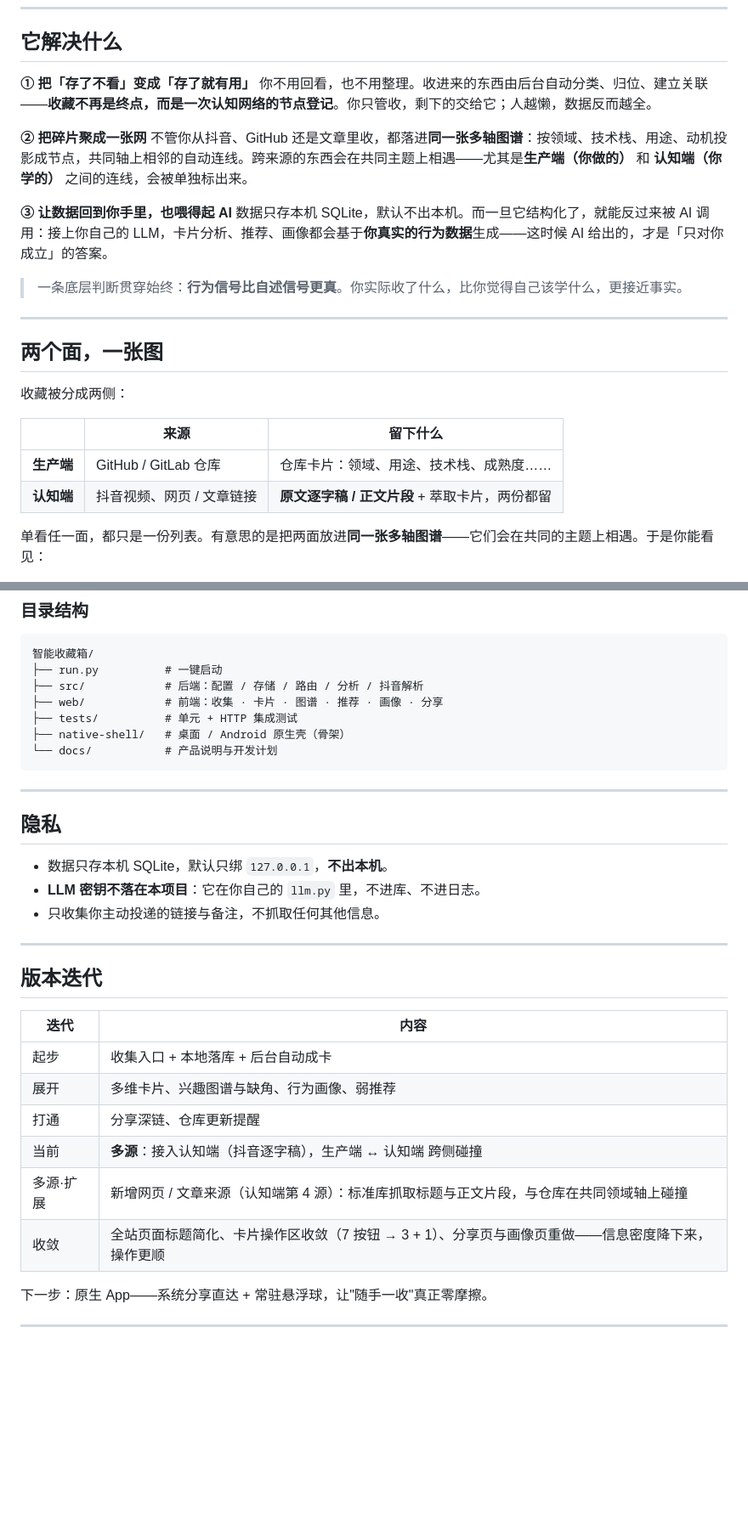
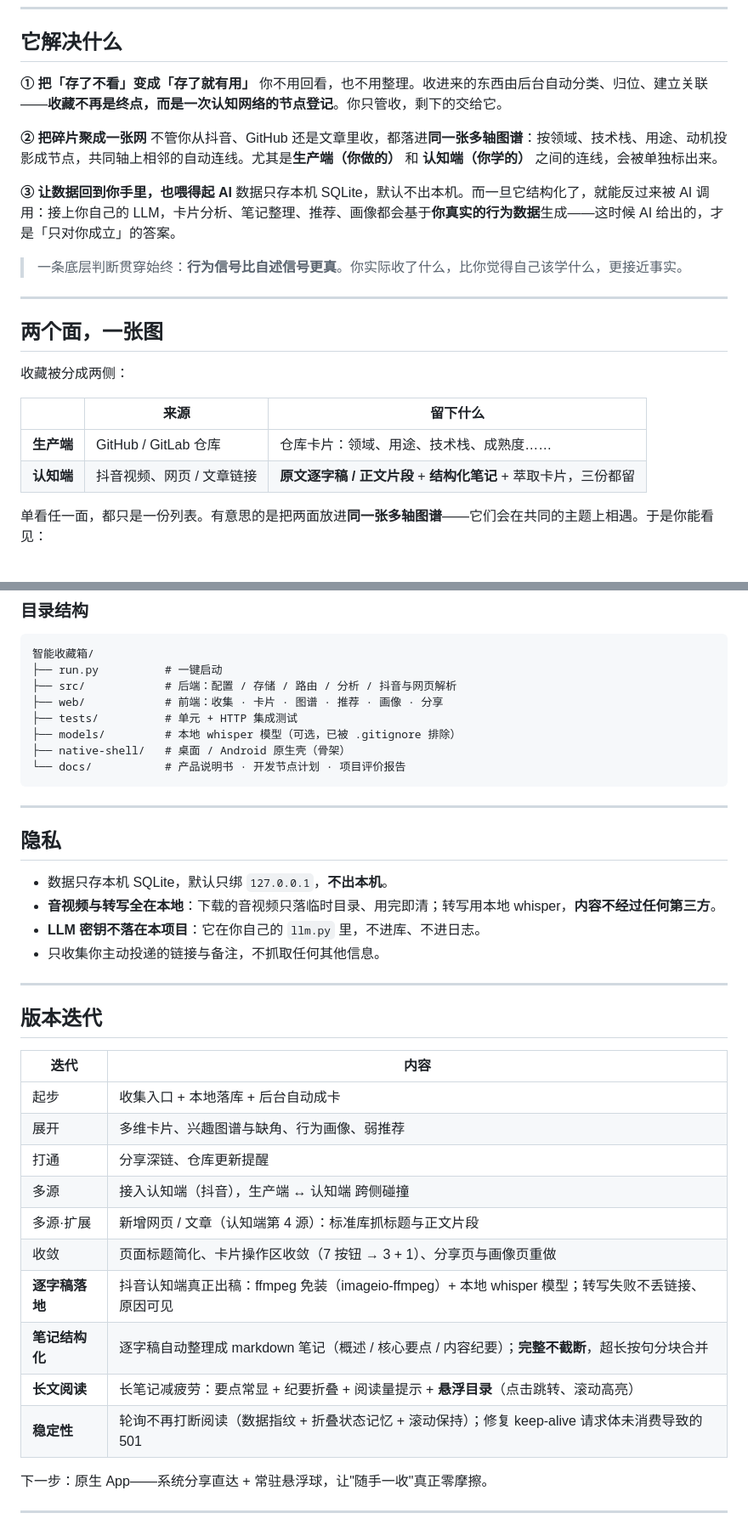
Before and after one commit to Chandlersn/Intelligent-Toolbox, a Markdown page: README.md, 2 parts joined by grey strips. Shown at 85% size. Rendered like a GitHub page; blank space fills up the shorter version.

````diff
--- a/README.md
+++ b/README.md
@@ -47,13 +45,13 @@
 ## 它解决什么
 
 **① 把「存了不看」变成「存了就有用」**
-你不用回看，也不用整理。收进来的东西由后台自动分类、归位、建立关联——**收藏不再是终点，而是一次认知网络的节点登记**。你只管收，剩下的交给它；人越懒，数据反而越全。
+你不用回看，也不用整理。收进来的东西由后台自动分类、归位、建立关联——**收藏不再是终点，而是一次认知网络的节点登记**。你只管收，剩下的交给它。
 
 **② 把碎片聚成一张网**
-不管你从抖音、GitHub 还是文章里收，都落进**同一张多轴图谱**：按领域、技术栈、用途、动机投影成节点，共同轴上相邻的自动连线。跨来源的东西会在共同主题上相遇——尤其是**生产端（你做的）** 和 **认知端（你学的）** 之间的连线，会被单独标出来。
+不管你从抖音、GitHub 还是文章里收，都落进**同一张多轴图谱**：按领域、技术栈、用途、动机投影成节点，共同轴上相邻的自动连线。尤其是**生产端（你做的）** 和 **认知端（你学的）** 之间的连线，会被单独标出来。
 
 **③ 让数据回到你手里，也喂得起 AI**
-数据只存本机 SQLite，默认不出本机。而一旦它结构化了，就能反过来被 AI 调用：接上你自己的 LLM，卡片分析、推荐、画像都会基于**你真实的行为数据**生成——这时候 AI 给出的，才是「只对你成立」的答案。
+数据只存本机 SQLite，默认不出本机。而一旦它结构化了，就能反过来被 AI 调用：接上你自己的 LLM，卡片分析、笔记整理、推荐、画像都会基于**你真实的行为数据**生成——这时候 AI 给出的，才是「只对你成立」的答案。
 
 > 一条底层判断贯穿始终：**行为信号比自述信号更真**。你实际收了什么，比你觉得自己该学什么，更接近事实。
 
@@ -66,7 +64,7 @@
 | | 来源 | 留下什么 |
 |---|------|---------|
 | **生产端** | GitHub / GitLab 仓库 | 仓库卡片：领域、用途、技术栈、成熟度…… |
-| **认知端** | 抖音视频、网页 / 文章链接 | **原文逐字稿 / 正文片段** + 萃取卡片，两份都留 |
+| **认知端** | 抖音视频、网页 / 文章链接 | **原文逐字稿 / 正文片段** + **结构化笔记** + 萃取卡片，三份都留 |
 
 单看任一面，都只是一份列表。有意思的是把两面放进**同一张多轴图谱**——它们会在共同的主题上相遇。于是你能看见：
 
@@ -347,11 +393,12 @@ curl -X POST http://127.0.0.1:8732/collect \
 ```
 智能收藏箱/
 ├── run.py          # 一键启动
-├── src/            # 后端：配置 / 存储 / 路由 / 分析 / 抖音解析
+├── src/            # 后端：配置 / 存储 / 路由 / 分析 / 抖音与网页解析
 ├── web/            # 前端：收集 · 卡片 · 图谱 · 推荐 · 画像 · 分享
 ├── tests/          # 单元 + HTTP 集成测试
+├── models/         # 本地 whisper 模型（可选，已被 .gitignore 排除）
 ├── native-shell/   # 桌面 / Android 原生壳（骨架）
-└── docs/           # 产品说明与开发计划
+└── docs/           # 产品说明书 · 开发节点计划 · 项目评价报告
 ```
 
 ---
@@ -359,6 +406,7 @@ curl -X POST http://127.0.0.1:8732/collect \
 ## 隐私
 
 - 数据只存本机 SQLite，默认只绑 `127.0.0.1`，**不出本机**。
+- **音视频与转写全在本地**：下载的音视频只落临时目录、用完即清；转写用本地 whisper，**内容不经过任何第三方**。
 - **LLM 密钥不落在本项目**：它在你自己的 `llm.py` 里，不进库、不进日志。
 - 只收集你主动投递的链接与备注，不抓取任何其他信息。
 
@@ -371,9 +419,13 @@ curl -X POST http://127.0.0.1:8732/collect \
 | 起步 | 收集入口 + 本地落库 + 后台自动成卡 |
 | 展开 | 多维卡片、兴趣图谱与缺角、行为画像、弱推荐 |
 | 打通 | 分享深链、仓库更新提醒 |
-| 当前 | **多源**：接入认知端（抖音逐字稿），生产端 ↔ 认知端 跨侧碰撞 |
-| 多源·扩展 | 新增网页 / 文章来源（认知端第 4 源）：标准库抓取标题与正文片段，与仓库在共同领域轴上碰撞 |
-| 收敛 | 全站页面标题简化、卡片操作区收敛（7 按钮 → 3 + 1）、分享页与画像页重做——信息密度降下来，操作更顺 |
+| 多源 | 接入认知端（抖音），生产端 ↔ 认知端 跨侧碰撞 |
+| 多源·扩展 | 新增网页 / 文章（认知端第 4 源）：标准库抓标题与正文片段 |
+| 收敛 | 页面标题简化、卡片操作区收敛（7 按钮 → 3 + 1）、分享页与画像页重做 |
+| **逐字稿落地** | 抖音认知端真正出稿：ffmpeg 免装（imageio-ffmpeg）+ 本地 whisper 模型；转写失败不丢链接、原因可见 |
+| **笔记结构化** | 逐字稿自动整理成 markdown 笔记（概述 / 核心要点 / 内容纪要）；**完整不截断**，超长按句分块合并 |
+| **长文阅读** | 长笔记减疲劳：要点常显 + 纪要折叠 + 阅读量提示 + **悬浮目录**（点击跳转、滚动高亮） |
+| **稳定性** | 轮询不再打断阅读（数据指纹 + 折叠状态记忆 + 滚动保持）；修复 keep-alive 请求体未消费导致的 501 |
 
 下一步：原生 App——系统分享直达 + 常驻悬浮球，让"随手一收"真正零摩擦。
 
````
Also changed, not shown: other parts of README.md (+71 -25 lines).
